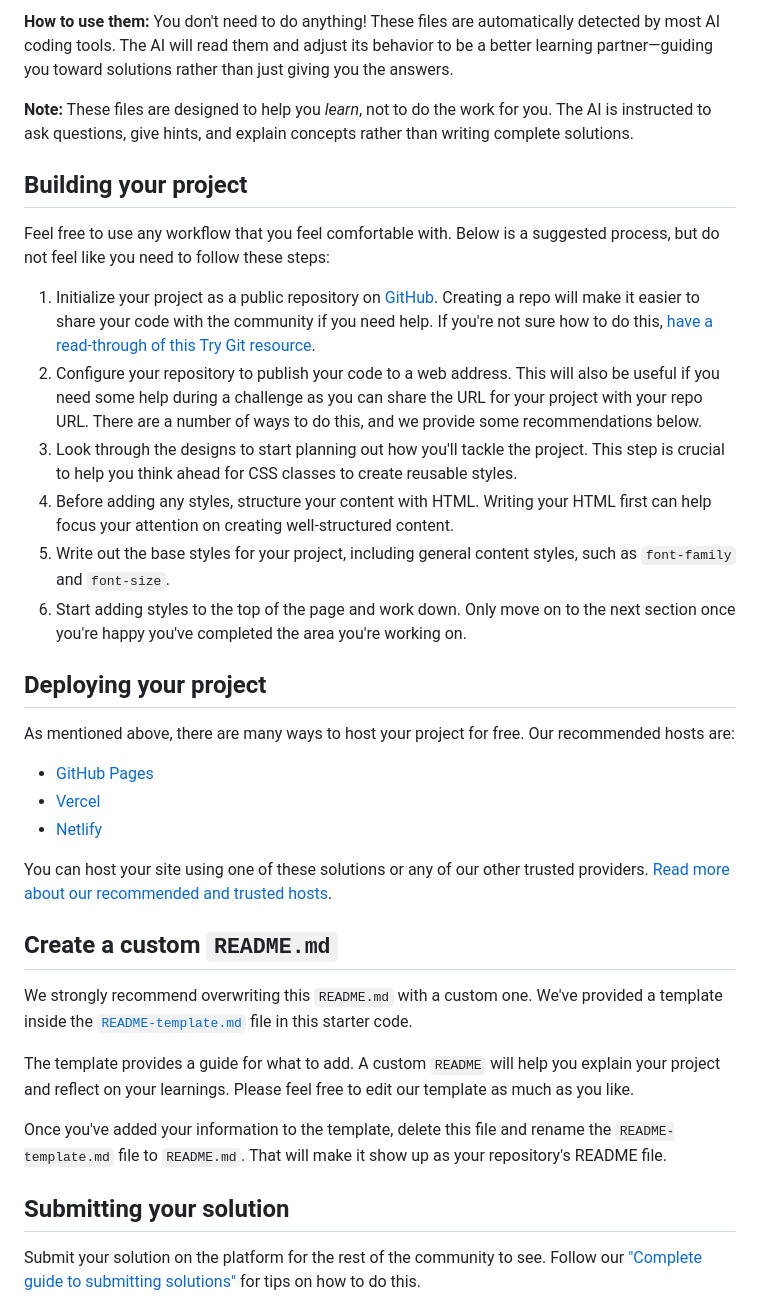
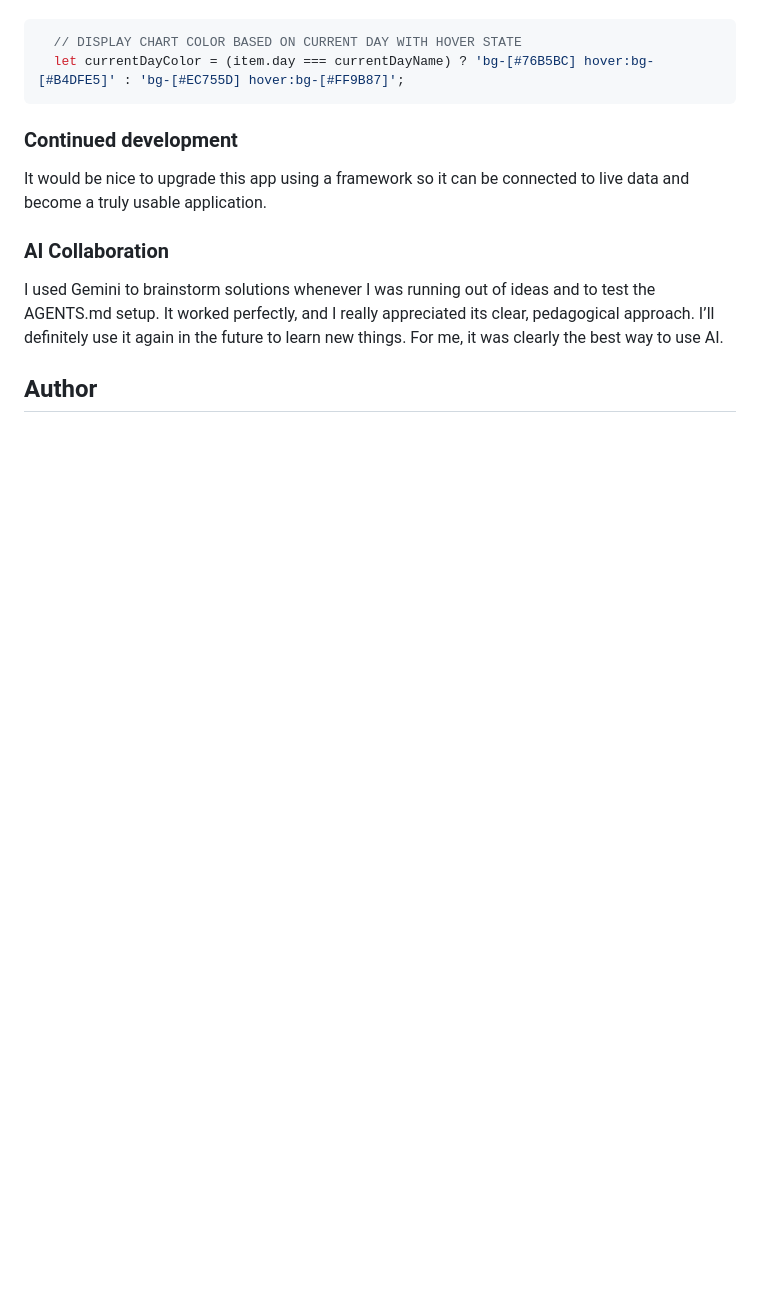
Before and after one commit to SolaKabuta/expense-chart-component, a Markdown page: README.md, the part around one of its changes. GitHub-like rendering; blank space fills up the shorter version.

````diff
--- a/README.md
+++ b/README.md
@@ -51,38 +57,18 @@ We've included two files to help you if you're using AI coding assistants (like
 
-**How to use them:** You don't need to do anything! These files are automatically detected by most AI coding tools. The AI will read them and adjust its behavior to be a better learning partner—guiding you toward solutions rather than just giving you the answers.
 
-**Note:** These files are designed to help you *learn*, not to do the work for you. The AI is instructed to ask questions, give hints, and explain concepts rather than writing complete solutions.
+```js
+  // DISPLAY CHART COLOR BASED ON CURRENT DAY WITH HOVER STATE
+  let currentDayColor = (item.day === currentDayName) ? 'bg-[#76B5BC] hover:bg-[#B4DFE5]' : 'bg-[#EC755D] hover:bg-[#FF9B87]';
+```
 
-## Building your project
 
-Feel free to use any workflow that you feel comfortable with. Below is a suggested process, but do not feel like you need to follow these steps:
+### Continued development
 
-1. Initialize your project as a public repository on [GitHub](https://github.com/). Creating a repo will make it easier to share your code with the community if you need help. If you're not sure how to do this, [have a read-through of this Try Git resource](https://try.github.io/).
-2. Configure your repository to publish your code to a web address. This will also be useful if you need some help during a challenge as you can share the URL for your project with your repo URL. There are a number of ways to do this, and we provide some recommendations below.
-3. Look through the designs to start planning out how you'll tackle the project. This step is crucial to help you think ahead for CSS classes to create reusable styles.
-4. Before adding any styles, structure your content with HTML. Writing your HTML first can help focus your attention on creating well-structured content.
-5. Write out the base styles for your project, including general content styles, such as `font-family` and `font-size`.
-6. Start adding styles to the top of the page and work down. Only move on to the next section once you're happy you've completed the area you're working on.
+It would be nice to upgrade this app using a framework so it can be connected to live data and become a truly usable application.
 
-## Deploying your project
+### AI Collaboration
 
-As mentioned above, there are many ways to host your project for free. Our recommended hosts are:
+I used Gemini to brainstorm solutions whenever I was running out of ideas and to test the AGENTS.md setup. It worked perfectly, and I really appreciated its clear, pedagogical approach. I’ll definitely use it again in the future to learn new things. For me, it was clearly the best way to use AI.
 
-- [GitHub Pages](https://pages.github.com/)
-- [Vercel](https://vercel.com/)
-- [Netlify](https://www.netlify.com/)
+## Author
 
-You can host your site using one of these solutions or any of our other trusted providers. [Read more about our recommended and trusted hosts](https://www.frontendmentor.io/guides/hosting-your-solution).
-
-## Create a custom `README.md`
-
-We strongly recommend overwriting this `README.md` with a custom one. We've provided a template inside the [`README-template.md`](./README-template.md) file in this starter code.
-
-The template provides a guide for what to add. A custom `README` will help you explain your project and reflect on your learnings. Please feel free to edit our template as much as you like.
-
-Once you've added your information to the template, delete this file and rename the `README-template.md` file to `README.md`. That will make it show up as your repository's README file.
-
-## Submitting your solution
-
-Submit your solution on the platform for the rest of the community to see. Follow our ["Complete guide to submitting solutions"](https://www.frontendmentor.io/guides/how-to-submit-solutions) for tips on how to do this.
-
````
Also changed, not shown: other parts of README.md (+38 -51 lines), README-template.md (deleted, +0 -125 lines), screenshots/desktop.png (added), 4 other files.
